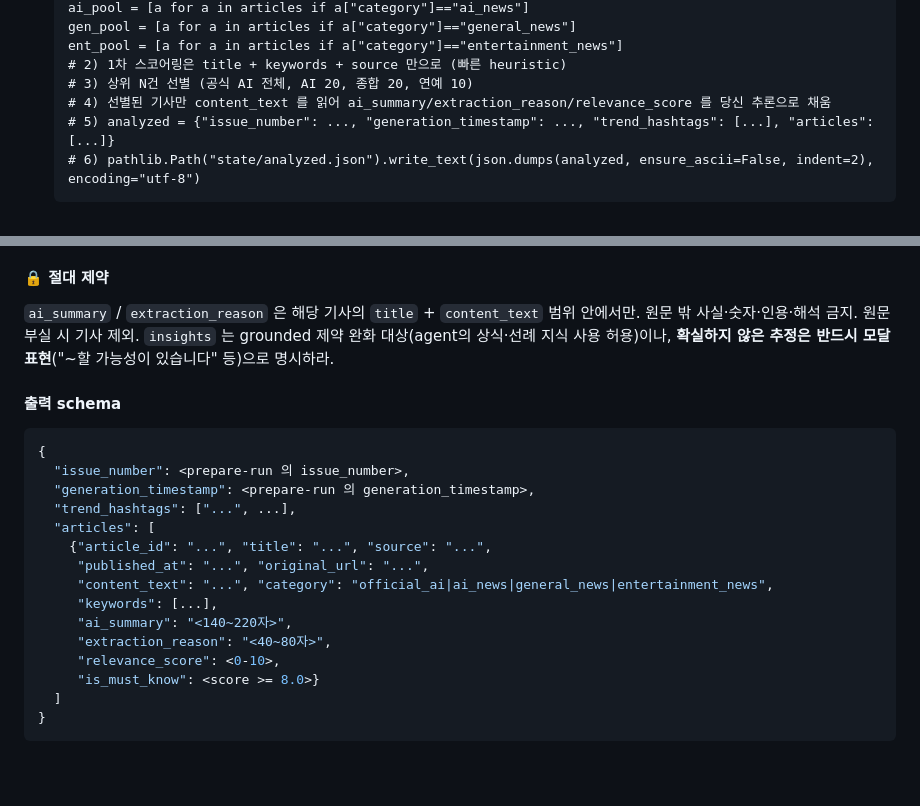
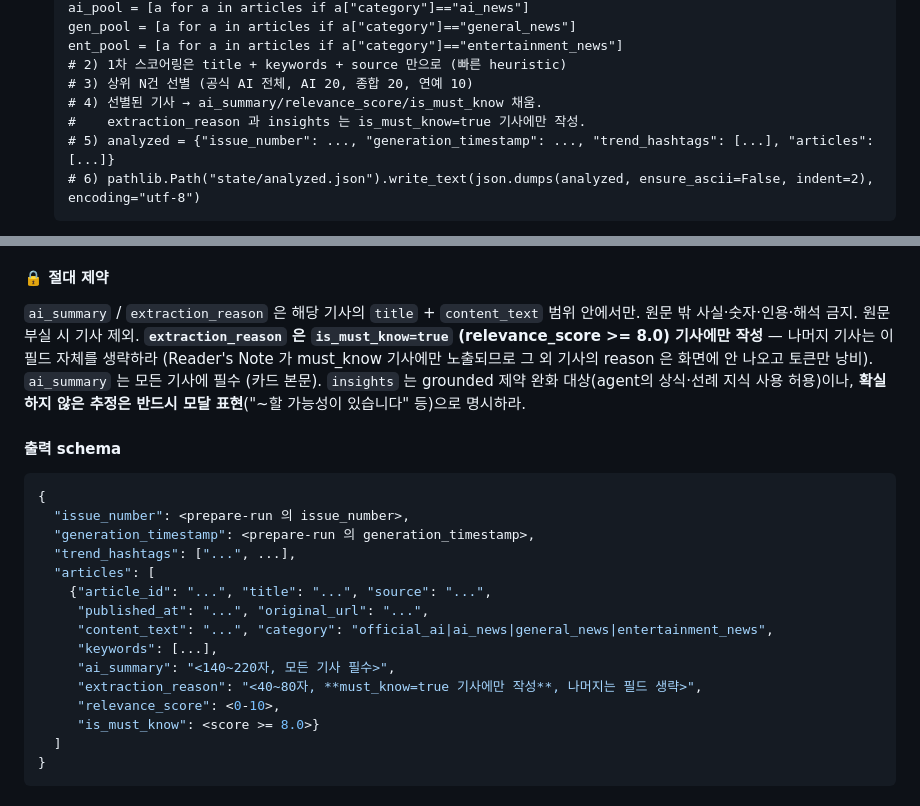
Before and after one commit to helen13566-netizen/002-daily-news, a Markdown page: scripts/agent-prompt.md, 2 parts joined by grey strips. Drawn GitHub-style; blank space fills up the shorter version.

Commit message:
fix(v22.4): extraction_reason 도 must_know 기사만 작성 — 토큰 낭비 제거
v22.3 까지 insights 는 must_know 만 작성하도록 했지만 extraction_reason
('💡 왜 중요한가' 본문) 은 모든 기사에 작성됐다. 표시 단계에서 must_know
필터링되니 화면에는 안 나오지만 LLM 이 매 기사마다 40~80자씩 쓰고 버리는
셈. 53건 brief 라면 그 중 약 5~10건만 must_know 라 40여건의 reason 작성이
순수 토큰 낭비.

agent-prompt 변경:
- 출력 schema 의 extraction_reason 에 'must_know=true 기사에만, 나머지
  필드 생략' 명시.
- 절대 제약 블록에 extraction_reason 의 must_know 한정 강조 추가.
- pool 분류 주석도 'reason/insights 는 must_know 만' 으로 갱신.

ai_summary 는 카드 본문이라 모든 기사에 필수 — 그대로 유지.
template 변경 없음 (reason 표시 분기는 v22.3 에서 이미 must_know 만).

118/118 PASS.

Co-Authored-By: Claude Opus 4.7 (1M context) <noreply@anthropic.com>

````diff
--- a/scripts/agent-prompt.md
+++ b/scripts/agent-prompt.md
@@ -151,7 +151,8 @@ sandbox 세션에는 시간 한계가 있다. 다음 규칙을 엄수하지 않
    ent_pool = [a for a in articles if a["category"]=="entertainment_news"]
    # 2) 1차 스코어링은 title + keywords + source 만으로 (빠른 heuristic)
    # 3) 상위 N건 선별 (공식 AI 전체, AI 20, 종합 20, 연예 10)
-   # 4) 선별된 기사만 content_text 를 읽어 ai_summary/extraction_reason/relevance_score 를 당신 추론으로 채움
+   # 4) 선별된 기사 → ai_summary/relevance_score/is_must_know 채움.
+   #    extraction_reason 과 insights 는 is_must_know=true 기사에만 작성.
    # 5) analyzed = {"issue_number": ..., "generation_timestamp": ..., "trend_hashtags": [...], "articles": [...]}
    # 6) pathlib.Path("state/analyzed.json").write_text(json.dumps(analyzed, ensure_ascii=False, indent=2), encoding="utf-8")
    ```
@@ -405,7 +406,7 @@ PY
 - **`is_must_know=true` (score >= 8.0) 기사만 `insights` 작성**. must_know 가 아닌 기사는 `insights` 필드 자체를 생략한다 (어떤 축도 만들지 마라).
 
 #### 🔒 절대 제약
-`ai_summary` / `extraction_reason` 은 해당 기사의 `title` + `content_text` 범위 안에서만. 원문 밖 사실·숫자·인용·해석 금지. 원문 부실 시 기사 제외.
+`ai_summary` / `extraction_reason` 은 해당 기사의 `title` + `content_text` 범위 안에서만. 원문 밖 사실·숫자·인용·해석 금지. 원문 부실 시 기사 제외. **`extraction_reason` 은 `is_must_know=true` (relevance_score >= 8.0) 기사에만 작성** — 나머지 기사는 이 필드 자체를 생략하라 (Reader's Note 가 must_know 기사에만 노출되므로 그 외 기사의 reason 은 화면에 안 나오고 토큰만 낭비). `ai_summary` 는 모든 기사에 필수 (카드 본문).
 `insights` 는 grounded 제약 완화 대상(agent의 상식·선례 지식 사용 허용)이나, **확실하지 않은 추정은 반드시 모달 표현**("~할 가능성이 있습니다" 등)으로 명시하라.
 
 #### 출력 schema
@@ -419,8 +420,8 @@ PY
      "published_at": "...", "original_url": "...",
      "content_text": "...", "category": "official_ai|ai_news|general_news|entertainment_news",
      "keywords": [...],
-     "ai_summary": "<140~220자>",
-     "extraction_reason": "<40~80자>",
+     "ai_summary": "<140~220자, 모든 기사 필수>",
+     "extraction_reason": "<40~80자, **must_know=true 기사에만 작성**, 나머지는 필드 생략>",
      "relevance_score": <0-10>,
      "is_must_know": <score >= 8.0>}
   ]
````
